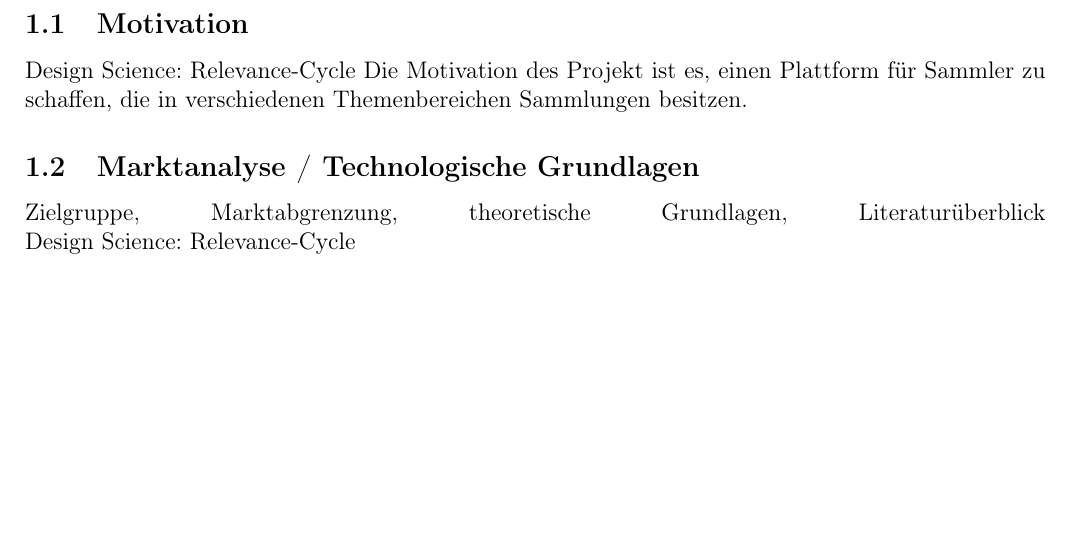
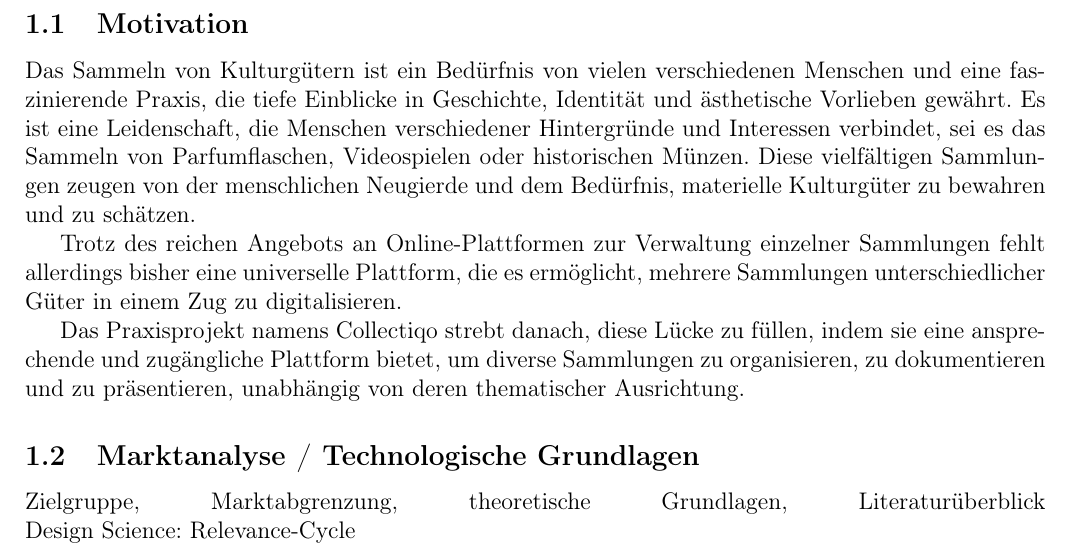
Before and after one commit to LorackDev/collectiqo, a LaTeX document (documentation/main.tex, which reads documentation/sections/idee-konzept.tex): part of page 4 of 13, cut so that both start at the same text, the shorter picture padded with empty space. Compiled offline with pdfLaTeX.

Commit message:
Added motivational speech for why we are even doing this project, will do a market analysis tomorrow

```diff
--- a/documentation/sections/idee-konzept.tex
+++ b/documentation/sections/idee-konzept.tex
@@ -1,7 +1,10 @@
 \subsection{Motivation}\label{subsec:Motivation}
-Design Science: Relevance-Cycle
-Die Motivation des Projekt ist es, einen Plattform für Sammler zu schaffen, die in verschiedenen Themenbereichen Sammlungen besitzen.
 
+Das Sammeln von Kulturgütern ist ein Bedürfnis von vielen verschiedenen Menschen und eine faszinierende Praxis, die tiefe Einblicke in Geschichte, Identität und ästhetische Vorlieben gewährt.
+Es ist eine Leidenschaft, die Menschen verschiedener Hintergründe und Interessen verbindet, sei es das Sammeln von Parfumflaschen, Videospielen oder historischen Münzen.
+Diese vielfältigen Sammlungen zeugen von der menschlichen Neugierde und dem Bedürfnis, materielle Kulturgüter zu bewahren und zu schätzen. \par
+Trotz des reichen Angebots an Online-Plattformen zur Verwaltung einzelner Sammlungen fehlt allerdings bisher eine universelle Plattform, die es ermöglicht, mehrere Sammlungen unterschiedlicher Güter in einem Zug zu digitalisieren. \par
+Das Praxisprojekt namens Collectiqo strebt danach, diese Lücke zu füllen, indem sie eine ansprechende und zugängliche Plattform bietet, um diverse Sammlungen zu organisieren, zu dokumentieren und zu präsentieren, unabhängig von deren thematischer Ausrichtung.
 
 \subsection{Marktanalyse / Technologische Grundlagen}\label{subsec:Marktanalyse-TechnologischeGrundlagen}
 Zielgruppe, Marktabgrenzung, theoretische Grundlagen, Literaturüberblick\linebreak
```
